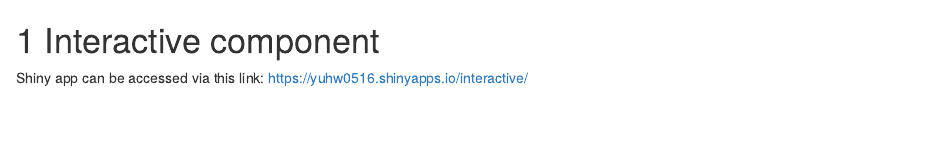
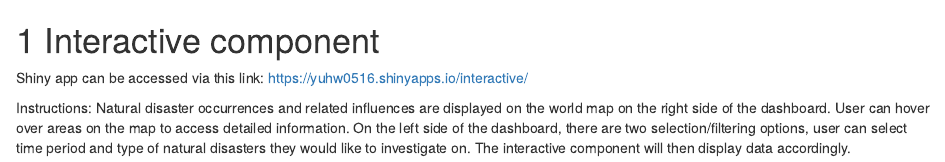
Before and after one commit to yiiihao/natural_disaster, an R Markdown document (06-interactive.Rmd): the page in a window 1100 px wide, from its top. Rendered offline with R 4.5, knitr and Pandoc, with nearby package versions; drawn as R Markdown's standard HTML page in place of the format the file asks for.

Commit message:
add interactive instructions and conclusion

```diff
--- a/06-interactive.Rmd
+++ b/06-interactive.Rmd
@@ -1,3 +1,5 @@
 # Interactive component
 
 Shiny app can be accessed via this link: https://yuhw0516.shinyapps.io/interactive/
+
+Instructions: Natural disaster occurrences and related influences are displayed on the world map on the right side of the dashboard. User can hover over areas on the map to access detailed information. On the left side of the dashboard, there are two selection/filtering options, user can select time period and type of natural disasters they would like to investigate on. The interactive component will then display data accordingly.
```
Also changed, not shown: 07-conclusion.Rmd (+2 -0 lines), docs/search_index.json, 8 other files.
